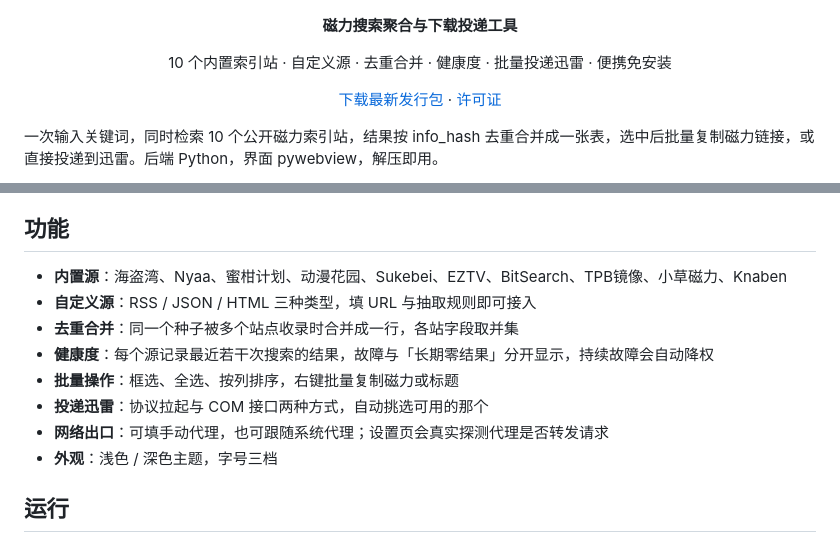
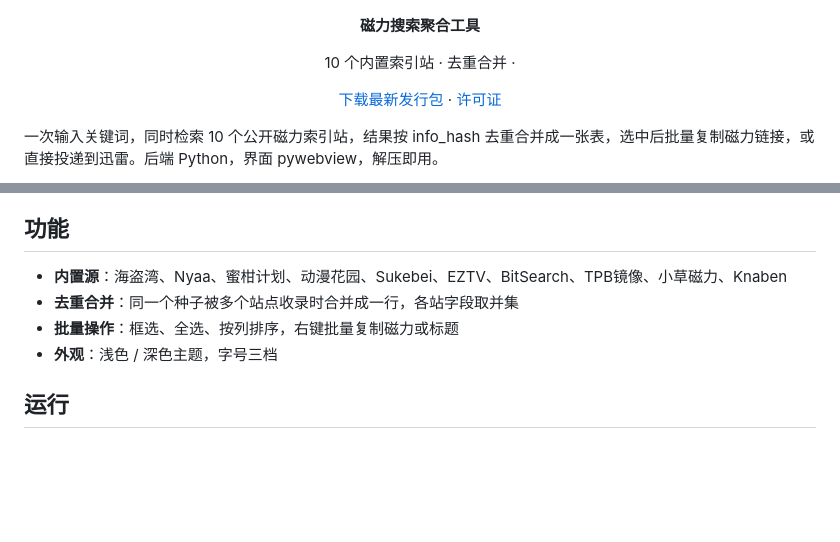
Before and after one commit to GVHBOX/Happycrate, a Markdown page: README.md, 2 parts joined by grey strips. Drawn GitHub-style; blank space fills up the shorter version.

```diff
--- a/README.md
+++ b/README.md
@@ -2,9 +2,9 @@
 
 <p align="center"><img src="web/logo.png" alt="Happycrate 图标" width="160" /></p>
 
-<p align="center"><strong>磁力搜索聚合与下载投递工具</strong></p>
+<p align="center"><strong>磁力搜索聚合工具</strong></p>
 
-<p align="center">10 个内置索引站 · 自定义源 · 去重合并 · 健康度 · 批量投递迅雷 · 便携免安装</p>
+<p align="center">10 个内置索引站 · 去重合并 ·</p>
 
 <p align="center"><a href="https://github.com/GVHBOX/Happycrate/releases/latest">下载最新发行包</a> · <a href="LICENSE">许可证</a></p>
 
@@ -22,12 +22,8 @@
 ## 功能
 
 - **内置源**：海盗湾、Nyaa、蜜柑计划、动漫花园、Sukebei、EZTV、BitSearch、TPB镜像、小草磁力、Knaben
-- **自定义源**：RSS / JSON / HTML 三种类型，填 URL 与抽取规则即可接入
 - **去重合并**：同一个种子被多个站点收录时合并成一行，各站字段取并集
-- **健康度**：每个源记录最近若干次搜索的结果，故障与「长期零结果」分开显示，持续故障会自动降权
 - **批量操作**：框选、全选、按列排序，右键批量复制磁力或标题
-- **投递迅雷**：协议拉起与 COM 接口两种方式，自动挑选可用的那个
-- **网络出口**：可填手动代理，也可跟随系统代理；设置页会真实探测代理是否转发请求
 - **外观**：浅色 / 深色主题，字号三档
 
 ## 运行
```
